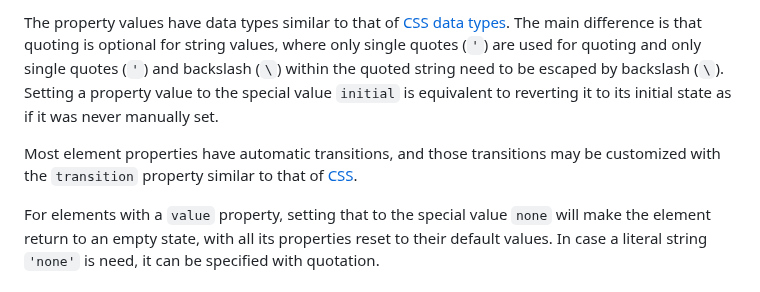
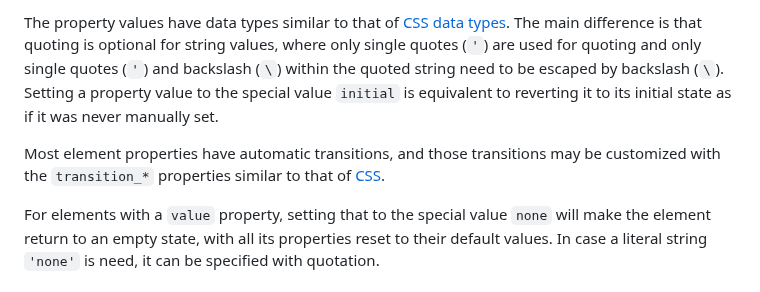
Before and after one commit to zhanghai/vnmark, a Markdown page: vnmark.md, the part around the change. GitHub-like rendering.

Commit message:
Fix: Fix name of transition properties

```diff
--- a/vnmark.md
+++ b/vnmark.md
@@ -69,7 +69,7 @@ If an element name ends with a number and that number is one (`1`), it is consid
 
 The property values have data types similar to that of [CSS data types](https://developer.mozilla.org/en-US/docs/Web/CSS/CSS_Types). The main difference is that quoting is optional for string values, where only single quotes (`'`) are used for quoting and only single quotes (`'`) and backslash (`\`) within the quoted string need to be escaped by backslash (`\`). Setting a property value to the special value `initial` is equivalent to reverting it to its initial state as if it was never manually set.
 
-Most element properties have automatic transitions, and those transitions may be customized with the `transition` property similar to that of [CSS](https://developer.mozilla.org/en-US/docs/Web/CSS/CSS_transitions/Using_CSS_transitions).
+Most element properties have automatic transitions, and those transitions may be customized with the `transition_*` properties similar to that of [CSS](https://developer.mozilla.org/en-US/docs/Web/CSS/CSS_transitions/Using_CSS_transitions).
 
 For elements with a `value` property, setting that to the special value `none` will make the element return to an empty state, with all its properties reset to their default values. In case a literal string `'none'` is need, it can be specified with quotation.
 
```
